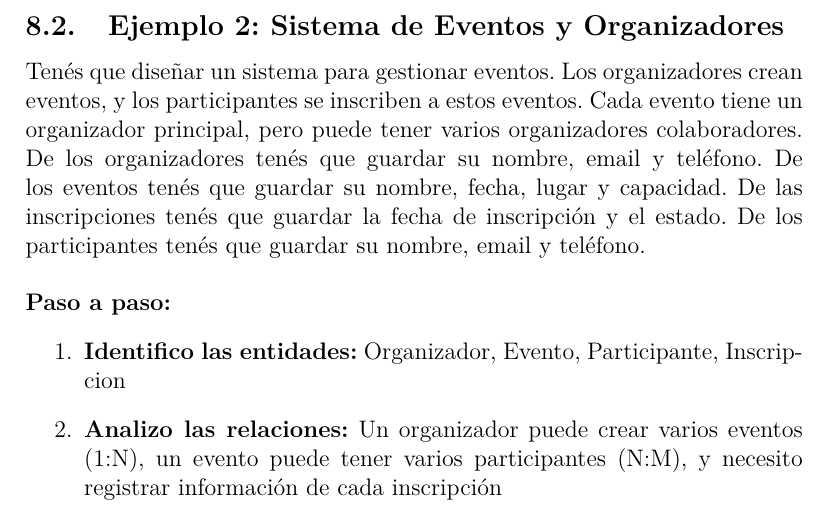
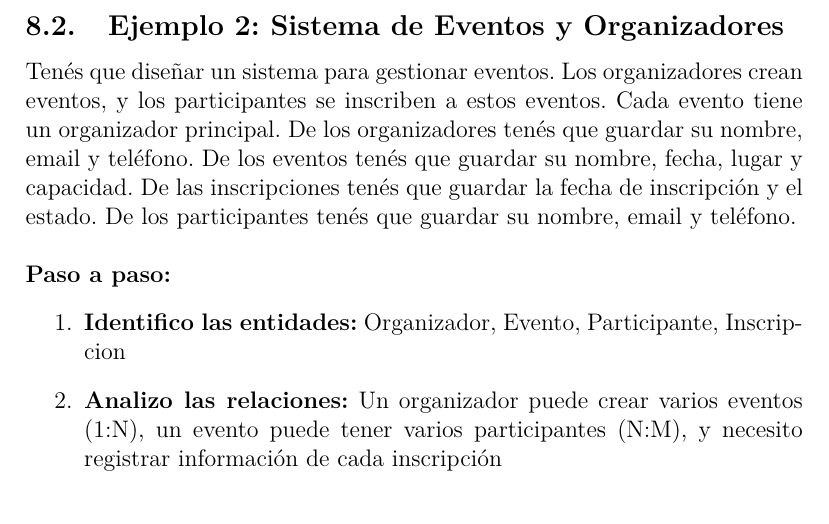
Before and after one commit to ferkrodriguez98/tutoriales_gestion_y_arquitectura_de_datos, a LaTeX document (Clase 02 - DER/der.tex): part of page 6 of 8, cut so that both start at the same text. Compiled offline with pdfLaTeX.

Commit message:
fix organizadores

```diff
--- a/Clase 02 - DER/der.tex
+++ b/Clase 02 - DER/der.tex
@@ -260,7 +260,7 @@ Imaginate que tenés que diseñar un sistema para una veterinaria. Los dueños l
 \textbf{Explicación:} Acá tenemos una relación 1:N entre dueños y mascotas (un dueño puede tener varias mascotas), y una relación N:M entre mascotas y veterinarios a través de la tabla Consulta. La tabla Consulta nos permite guardar información específica de cada visita como el diagnóstico y tratamiento.
 
 \subsection{Ejemplo 2: Sistema de Eventos y Organizadores}
-Tenés que diseñar un sistema para gestionar eventos. Los organizadores crean eventos, y los participantes se inscriben a estos eventos. Cada evento tiene un organizador principal, pero puede tener varios organizadores colaboradores. De los organizadores tenés que guardar su nombre, email y teléfono. De los eventos tenés que guardar su nombre, fecha, lugar y capacidad. De las inscripciones tenés que guardar la fecha de inscripción y el estado. De los participantes tenés que guardar su nombre, email y teléfono.
+Tenés que diseñar un sistema para gestionar eventos. Los organizadores crean eventos, y los participantes se inscriben a estos eventos. Cada evento tiene un organizador principal. De los organizadores tenés que guardar su nombre, email y teléfono. De los eventos tenés que guardar su nombre, fecha, lugar y capacidad. De las inscripciones tenés que guardar la fecha de inscripción y el estado. De los participantes tenés que guardar su nombre, email y teléfono.
 
 \textbf{\\Paso a paso:}
 \begin{enumerate}
```
Also changed, not shown: Clase 02 - DER/der_slides.tex (+1 -1 lines), Clase 02 - DER/der.pdf, Clase 02 - DER/der_slides.pdf.
